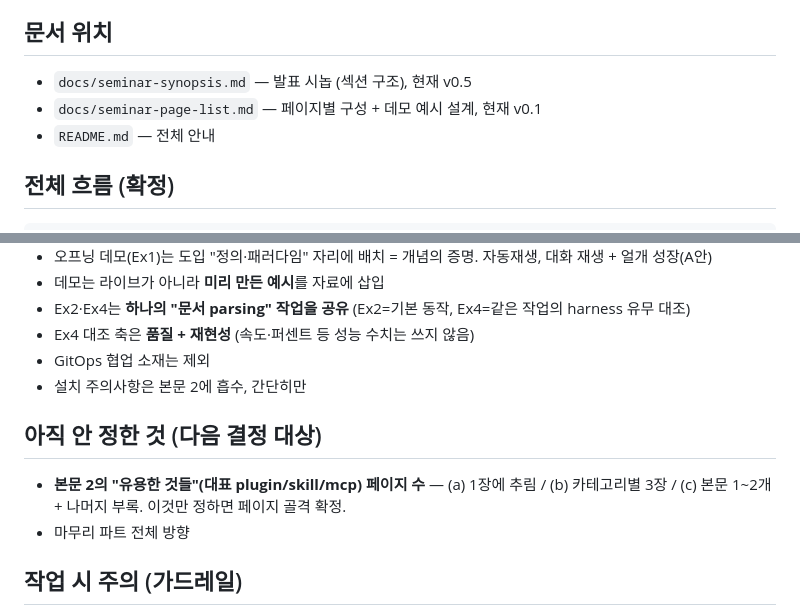
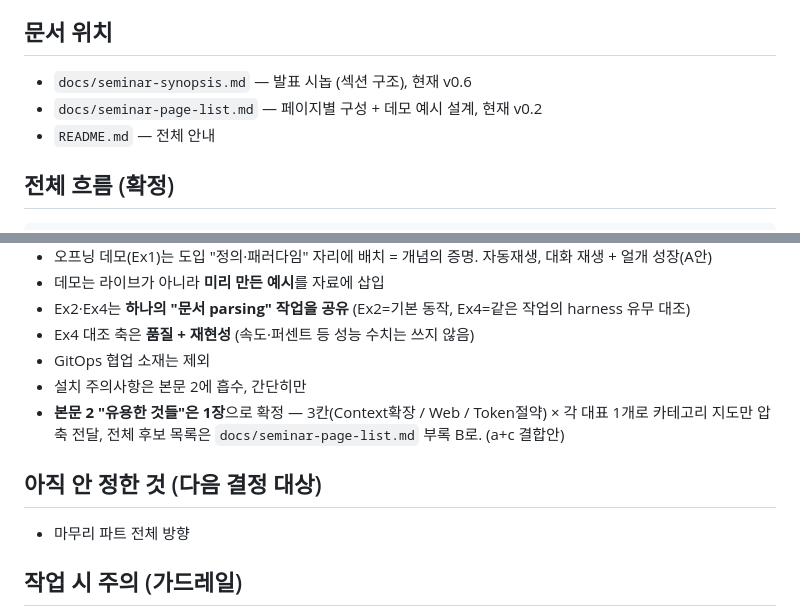
Before and after one commit to ljd6805/seminar_ai_agent, a Markdown page: CLAUDE.md, 2 parts joined by grey strips. Rendered like a GitHub page.

```diff
--- a/CLAUDE.md
+++ b/CLAUDE.md
@@ -11,8 +11,8 @@
 
 ## 문서 위치
 
-- `docs/seminar-synopsis.md` — 발표 시놉 (섹션 구조), 현재 v0.5
-- `docs/seminar-page-list.md` — 페이지별 구성 + 데모 예시 설계, 현재 v0.1
+- `docs/seminar-synopsis.md` — 발표 시놉 (섹션 구조), 현재 v0.6
+- `docs/seminar-page-list.md` — 페이지별 구성 + 데모 예시 설계, 현재 v0.2
 - `README.md` — 전체 안내
 
 ## 전체 흐름 (확정)
@@ -36,10 +36,10 @@
 - Ex4 대조 축은 **품질 + 재현성** (속도·퍼센트 등 성능 수치는 쓰지 않음)
 - GitOps 협업 소재는 제외
 - 설치 주의사항은 본문 2에 흡수, 간단히만
+- **본문 2 "유용한 것들"은 1장**으로 확정 — 3칸(Context확장 / Web / Token절약) × 각 대표 1개로 카테고리 지도만 압축 전달, 전체 후보 목록은 `docs/seminar-page-list.md` 부록 B로. (a+c 결합안)
 
 ## 아직 안 정한 것 (다음 결정 대상)
 
-- **본문 2의 "유용한 것들"(대표 plugin/skill/mcp) 페이지 수** — (a) 1장에 추림 / (b) 카테고리별 3장 / (c) 본문 1~2개 + 나머지 부록. 이것만 정하면 페이지 골격 확정.
 - 마무리 파트 전체 방향
 
 ## 작업 시 주의 (가드레일)
```
Also changed, not shown: docs/seminar-page-list.md (+19 -6 lines), docs/seminar-synopsis.md (+9 -6 lines).
